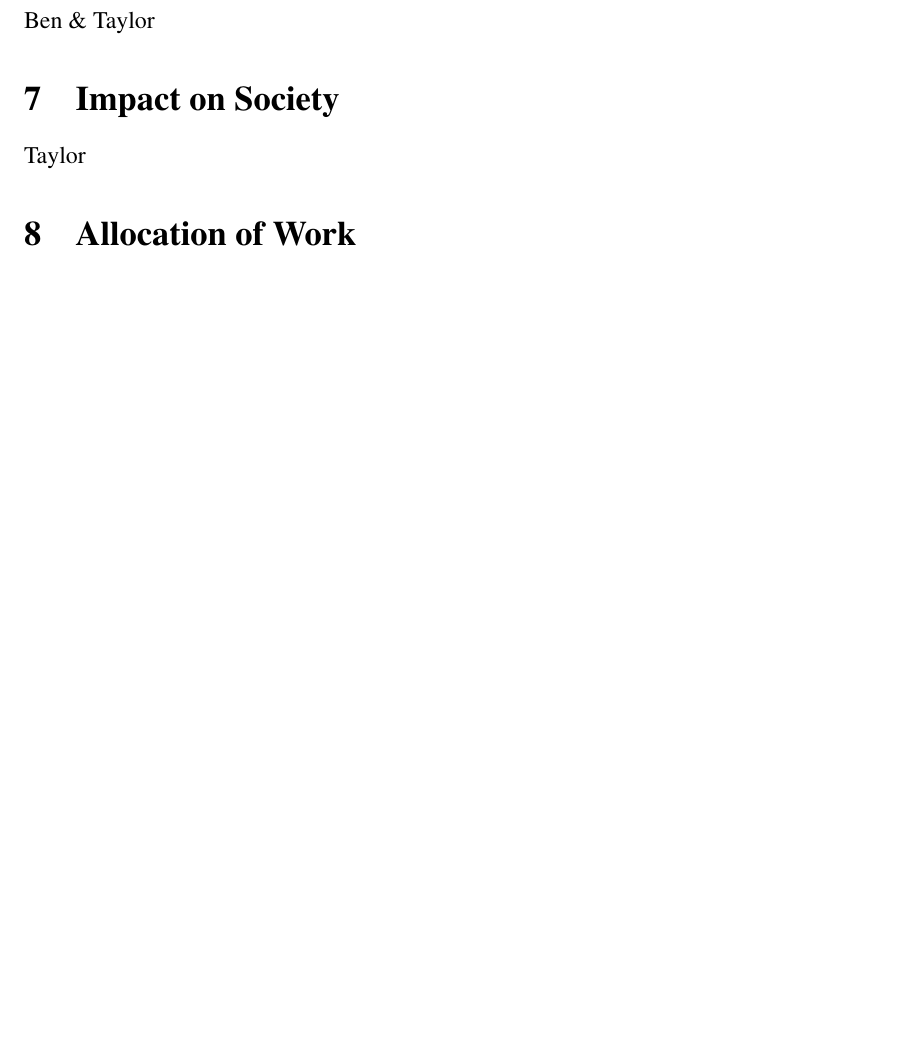
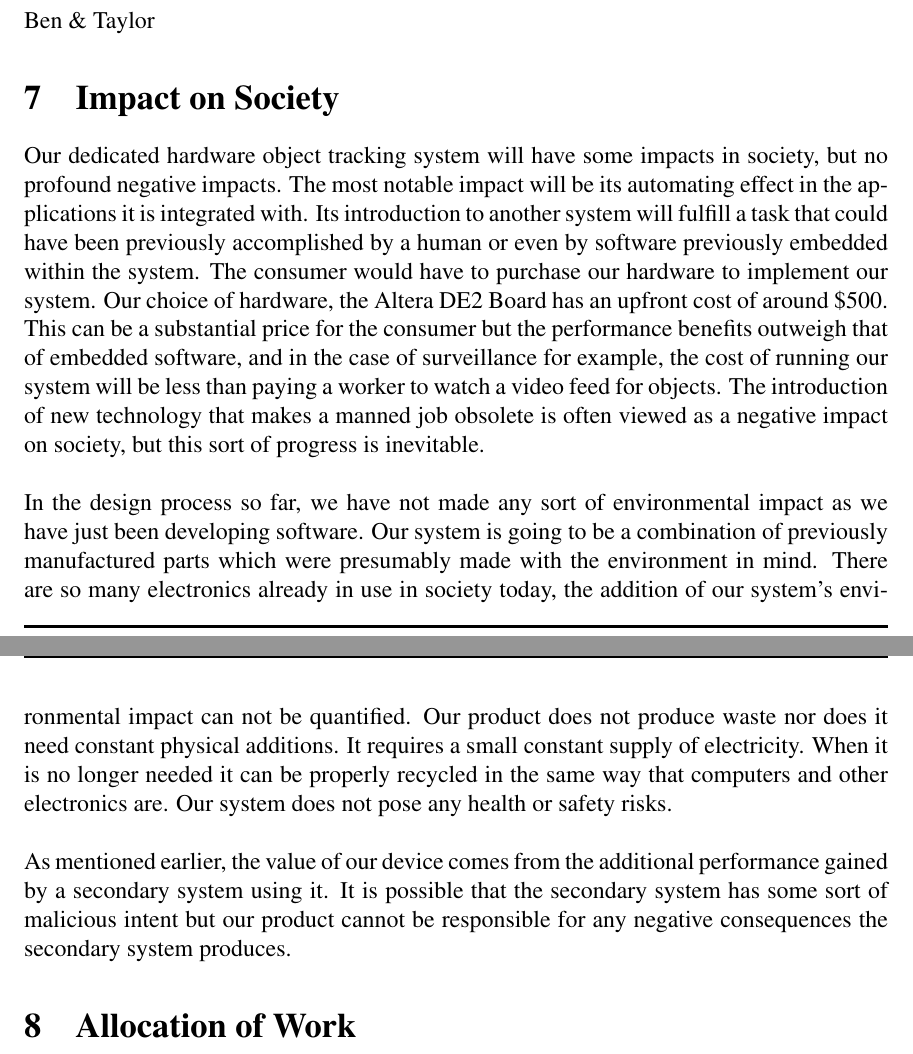
Before and after one commit to zhujie358/ObjectTracking, a LaTeX document (doc/report_phase1.tex): part of page 11 of 13 before the commit and two parts of pages 11 and 12 of 14 after it, the two joined at a grey line, cut so that both start at the same text, the shorter picture padded with empty space. Compiled offline with pdfLaTeX.

Commit message:
impact on society

```diff
--- a/doc/report_phase1.tex
+++ b/doc/report_phase1.tex
@@ -233,7 +231,10 @@ Discuss how the software works.
 \section{Future Work}
 Ben \& Taylor
 \section{Impact on Society}
-Taylor
+Our dedicated hardware object tracking system will have some impacts in society, but no profound negative impacts. The most notable impact will be its automating effect in the applications it is integrated with. Its introduction to another system will fulfill a task that could have been previously accomplished by a human or even by software previously embedded within the system. The consumer would have to purchase our hardware to implement our system. Our choice of hardware, the Altera DE2 Board has an upfront cost of around \textdollar500. This can be a substantial price for the consumer but the performance benefits outweigh that of embedded software, and in the case of surveillance for example, the cost of running our system will be less than paying a worker to watch a video feed for objects. The introduction of new technology that makes a manned job obsolete is often viewed as a negative impact on society, but this sort of progress is inevitable. \\\\
+In the design process so far, we have not made any sort of environmental impact as we have just been developing software. Our system is going to be a combination of previously manufactured parts which were presumably made with the environment in mind. There are so many electronics already in use in society today, the addition of our system's environmental impact can not be quantified. Our product does not produce waste nor does it need constant physical additions. It requires a small constant supply of electricity. When it is no longer needed it can be properly recycled in the same way that computers and other electronics are. Our system does not pose any health or safety risks.\\\\
+As mentioned earlier, the value of our device comes from the additional performance gained by a secondary system using it. It is possible that the secondary system has some sort of malicious intent but our product cannot be responsible for any negative consequences the secondary system produces.
+
 \section{Allocation of Work}
 Ben \& Taylor
 \section{Conclusion}
```
Also changed, not shown: doc/report_phase1.pdf, doc/report_phase1.tex (6 more changed lines).
